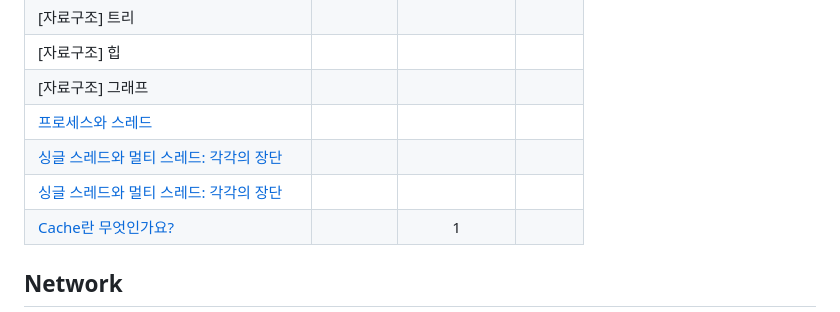
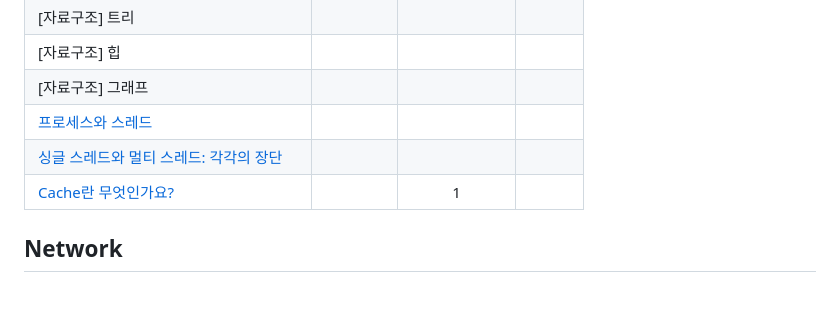
Before and after one commit to Pyotato/tech_interview, a Markdown page: README.md, the part around the change. Drawn GitHub-style.

Commit message:
[Remove] CS : duplicate question

```diff
--- a/README.md
+++ b/README.md
@@ -245,7 +245,6 @@ E2E 테스트란 무엇인가요?
 |[자료구조] 그래프||||
 |[프로세스와 스레드]()||||
 |[싱글 스레드와 멀티 스레드: 각각의 장단]()||||
-|[싱글 스레드와 멀티 스레드: 각각의 장단]()||||
 |[Cache란 무엇인가요?]()||1||
 
 ## Network
```
